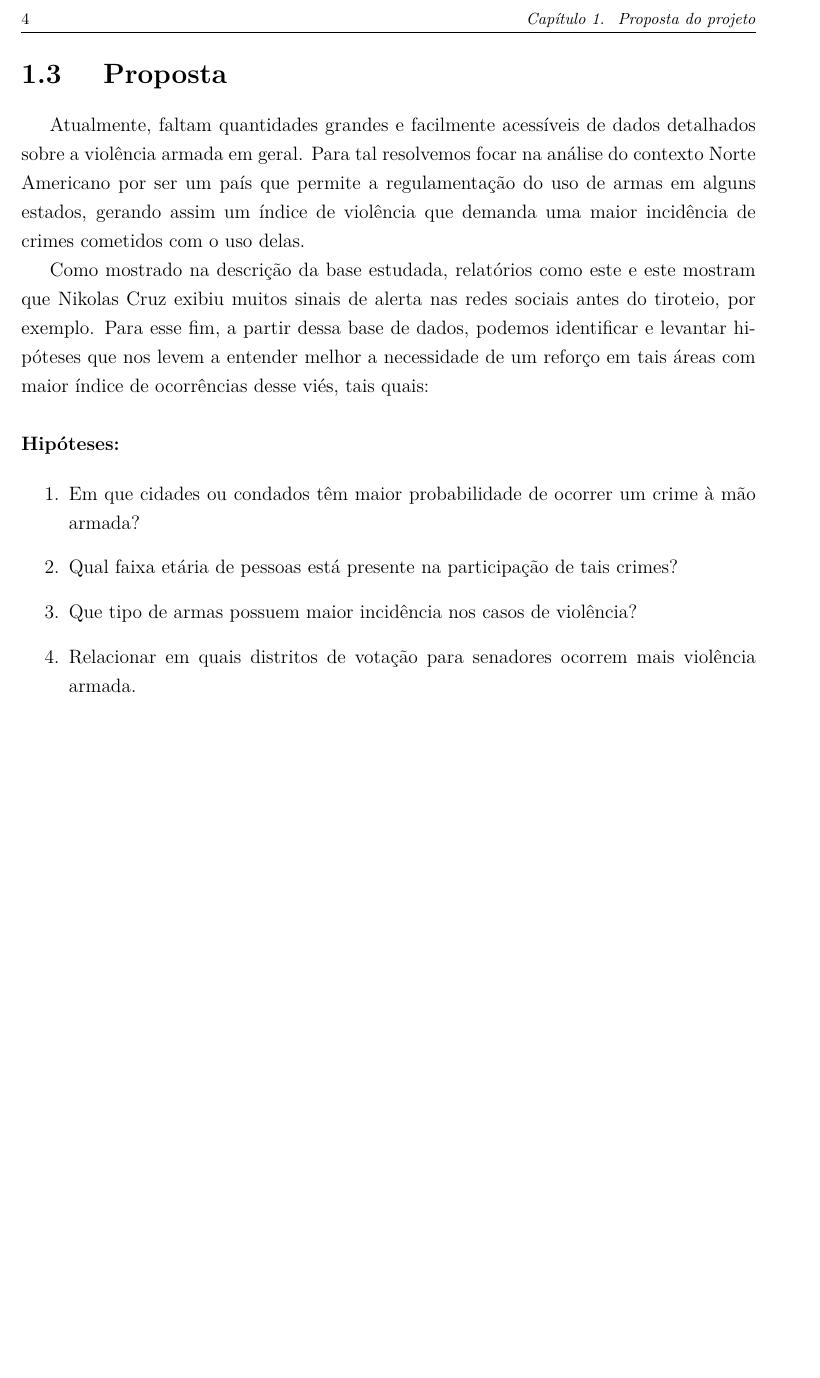
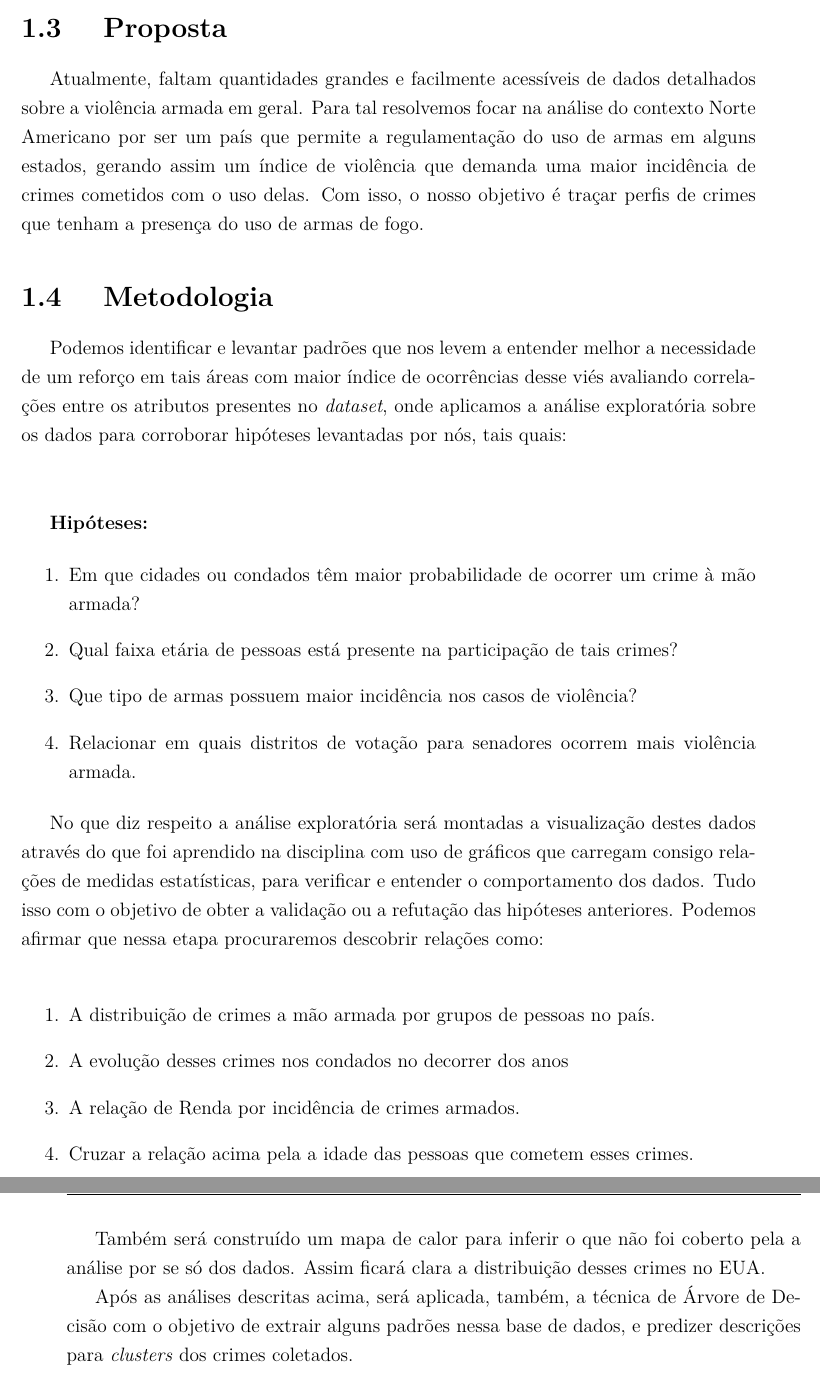
Before and after one commit to if1015-datascience-ufpe/2018-2-projeto-hadoop, a LaTeX thesis (documentos/propostaLatex/main_lff3.tex, which reads documentos/propostaLatex/cap_proposta/proposta.tex): part of page 6 of 6 before the commit and two parts of pages 6 and 7 of 7 after it, the two joined at a grey line, cut at the place of the change, the shorter picture padded with empty space. Compiled offline with pdfLaTeX.

Commit message:
modificações sugeridas pela professor na proposta do projeto

```diff
--- a/documentos/propostaLatex/cap_proposta/proposta.tex
+++ b/documentos/propostaLatex/cap_proposta/proposta.tex
@@ -20,12 +20,14 @@ Registrou-se mais de 260 mil incidentes de violência armada, com informações
 Proposta}
 \par
 Atualmente, faltam quantidades grandes e facilmente acessíveis de dados detalhados sobre a violência armada em geral.
-Para tal resolvemos focar na análise do contexto Norte Americano por ser um país que permite a regulamentação do uso de armas em alguns estados, gerando assim um índice de violência que demanda uma maior incidência de crimes cometidos com o uso delas.
+Para tal resolvemos focar na análise do contexto Norte Americano por ser um país que permite a regulamentação do uso de armas em alguns estados, gerando assim um índice de violência que demanda uma maior incidência de crimes cometidos com o uso delas. Com isso, o nosso objetivo é traçar perfis de crimes que tenham a presença do uso de armas de fogo.
+\section{
+Metodologia}
 \par
-Como mostrado na descrição da base estudada, relatórios como este e este mostram que Nikolas Cruz exibiu muitos sinais de alerta nas redes sociais antes do tiroteio, por exemplo.
-Para esse fim, a partir dessa base de dados, podemos identificar e levantar hipóteses que nos levem a entender melhor a necessidade de um reforço em tais áreas com maior índice de ocorrências desse viés, tais quais:
+Podemos identificar e levantar padrões que nos levem a entender melhor a necessidade de um reforço em tais áreas com maior índice de ocorrências desse viés avaliando correlações entre os atributos presentes no \textit{dataset}, onde aplicamos a análise exploratória sobre os dados para corroborar hipóteses levantadas por nós, tais quais:
 \\
 \\
+
 \textbf{Hipóteses:}
 
 \begin{enumerate}
@@ -34,3 +36,19 @@ Para esse fim, a partir dessa base de dados, podemos identificar e levantar hip
 \item Que tipo de armas possuem maior incidência nos casos de violência?
 \item Relacionar em quais  distritos de votação para senadores ocorrem mais violência armada.
 \end{enumerate}
+\\
+
+\par
+No que diz respeito a análise exploratória será montadas a visualização destes dados  através do que foi aprendido na disciplina com uso de gráficos que carregam consigo relações de medidas estatísticas, para verificar e entender o comportamento dos dados.  Tudo isso com o objetivo de obter a validação ou a refutação das hipóteses anteriores. Podemos afirmar que nessa etapa procuraremos descobrir relações como:
+\\
+\begin{enumerate}
+\item A distribuição de crimes a mão armada por grupos de pessoas no país.
+\item A evolução desses crimes nos condados no decorrer dos anos
+\item A relação de Renda por incidência de crimes armados.
+\item Cruzar a relação acima pela a idade das pessoas que cometem esses crimes.
+\end{enumerate}
+\\
+\par
+Também será construído um mapa de calor para inferir o que não foi coberto pela a análise por se só dos dados. Assim ficará clara a distribuição desses crimes no EUA.
+\par
+Após as análises descritas acima, será aplicada, também, a técnica de Árvore de Decisão com o objetivo de extrair alguns padrões nessa base de dados, e predizer descrições para \textit{clusters} dos crimes coletados.
--- a/documentos/propostaLatex/main_lff3.tex
+++ b/documentos/propostaLatex/main_lff3.tex
@@ -56,7 +56,7 @@
 % Título:
 %	1. Título em português
 %	2. Título em inglês
-\titulo{Proposta do projeto final de Data Science - Violência Armada e suas tendências futuras nos EUA.}{
+\titulo{Proposta do projeto final de Data Science - Violência Armada e suas características e incidências  nos EUA.}{
 Proposal of the final Data Science project - Armed Violence and its future trends in the USA}
 %
 % Autor:
```
Also changed, not shown: documentos/Proposta_de_Projeto_final___IF1015_Intro_a_Ci_ncia_dos_Dados.pdf.
